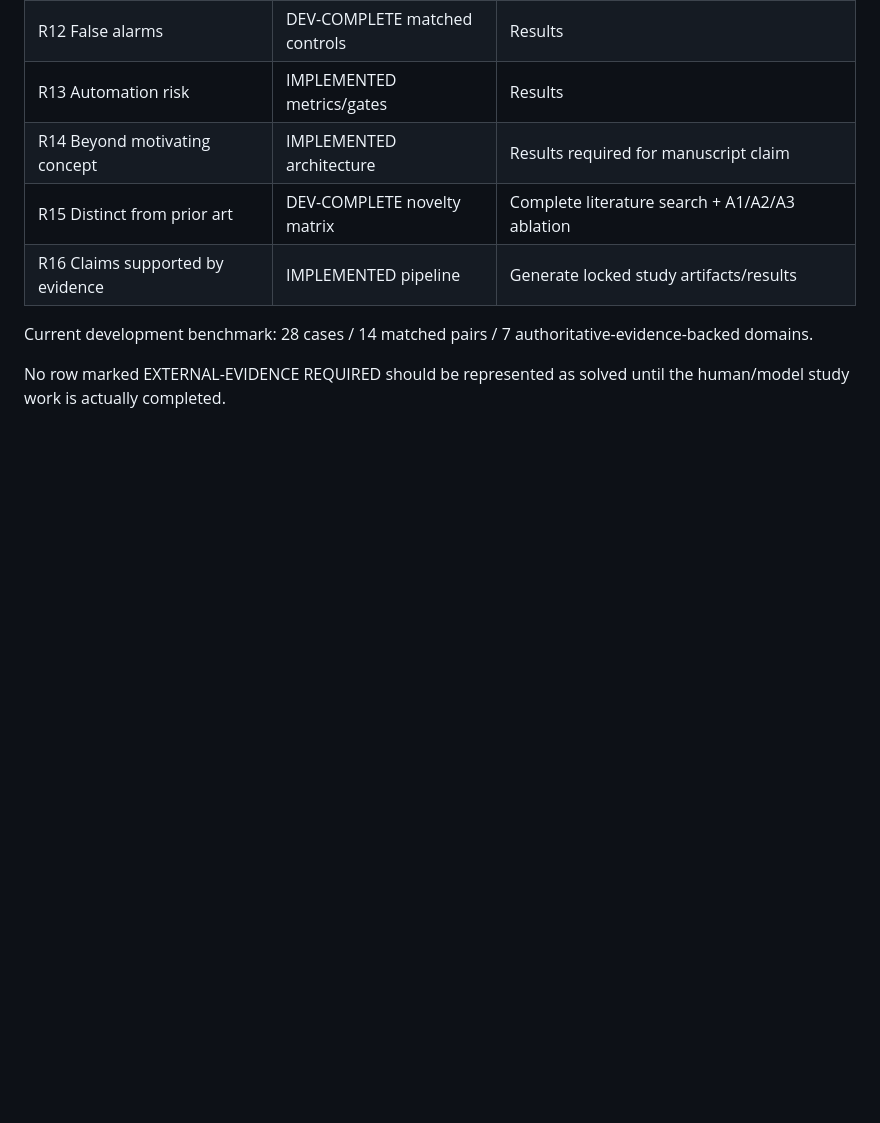
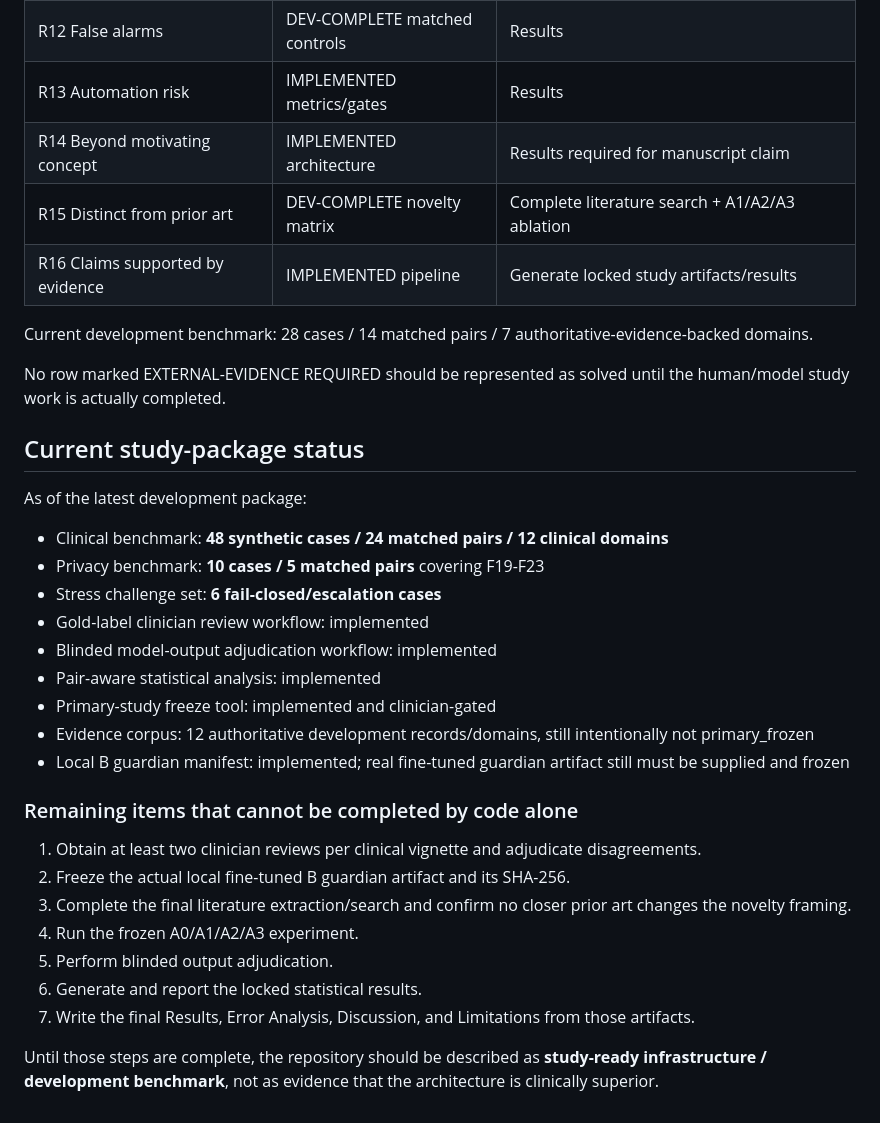
Before and after one commit to anasalsawy/dual-lobe-clinical-safety, a Markdown page: protocols/REVIEWER_REQUIREMENTS_MATRIX.md, the part around the change. Rendered like a GitHub page; blank space fills up the shorter version.

Commit message:
Update reviewer matrix with expanded study package status

```diff
--- a/protocols/REVIEWER_REQUIREMENTS_MATRIX.md
+++ b/protocols/REVIEWER_REQUIREMENTS_MATRIX.md
@@ -96,3 +96,32 @@ Current development benchmark: 28 cases / 14 matched pairs / 7 authoritative-evi
 
 No row marked EXTERNAL-EVIDENCE REQUIRED should be represented as solved until the
 human/model study work is actually completed.
+
+
+## Current study-package status
+
+As of the latest development package:
+
+- Clinical benchmark: **48 synthetic cases / 24 matched pairs / 12 clinical domains**
+- Privacy benchmark: **10 cases / 5 matched pairs** covering F19-F23
+- Stress challenge set: **6 fail-closed/escalation cases**
+- Gold-label clinician review workflow: implemented
+- Blinded model-output adjudication workflow: implemented
+- Pair-aware statistical analysis: implemented
+- Primary-study freeze tool: implemented and clinician-gated
+- Evidence corpus: 12 authoritative development records/domains, still intentionally not primary_frozen
+- Local B guardian manifest: implemented; real fine-tuned guardian artifact still must be supplied and frozen
+
+### Remaining items that cannot be completed by code alone
+
+1. Obtain at least two clinician reviews per clinical vignette and adjudicate disagreements.
+2. Freeze the actual local fine-tuned B guardian artifact and its SHA-256.
+3. Complete the final literature extraction/search and confirm no closer prior art changes the novelty framing.
+4. Run the frozen A0/A1/A2/A3 experiment.
+5. Perform blinded output adjudication.
+6. Generate and report the locked statistical results.
+7. Write the final Results, Error Analysis, Discussion, and Limitations from those artifacts.
+
+Until those steps are complete, the repository should be described as
+**study-ready infrastructure / development benchmark**, not as evidence that
+the architecture is clinically superior.
```
